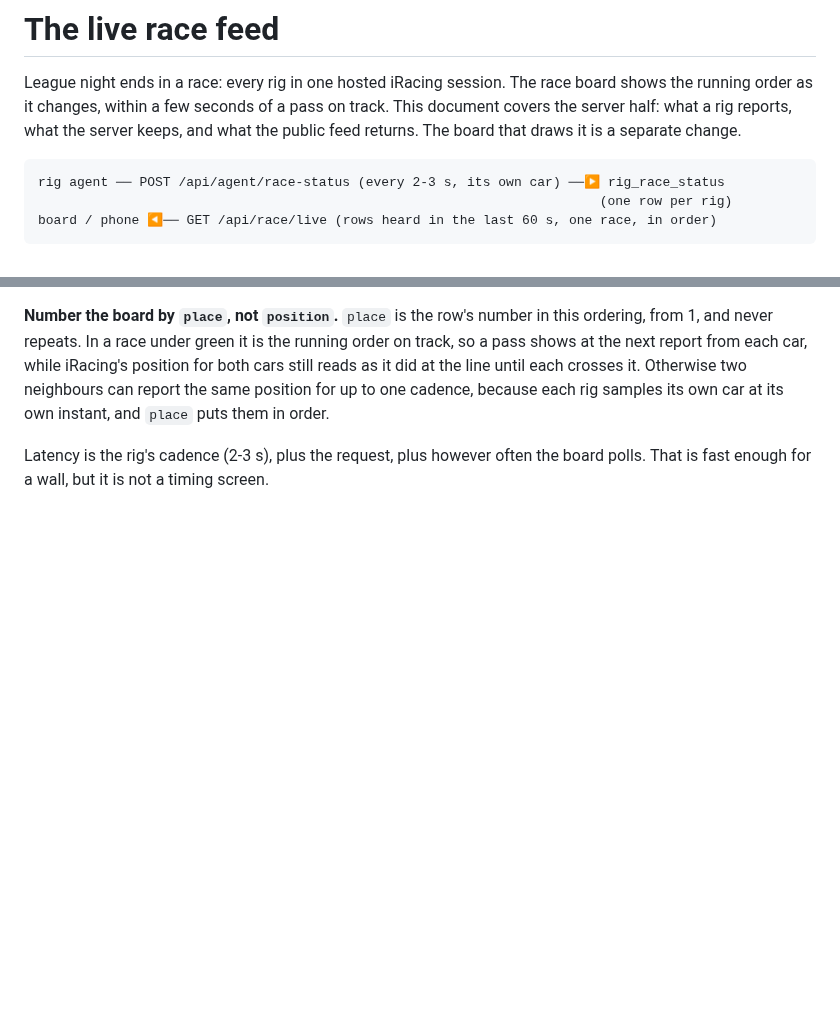
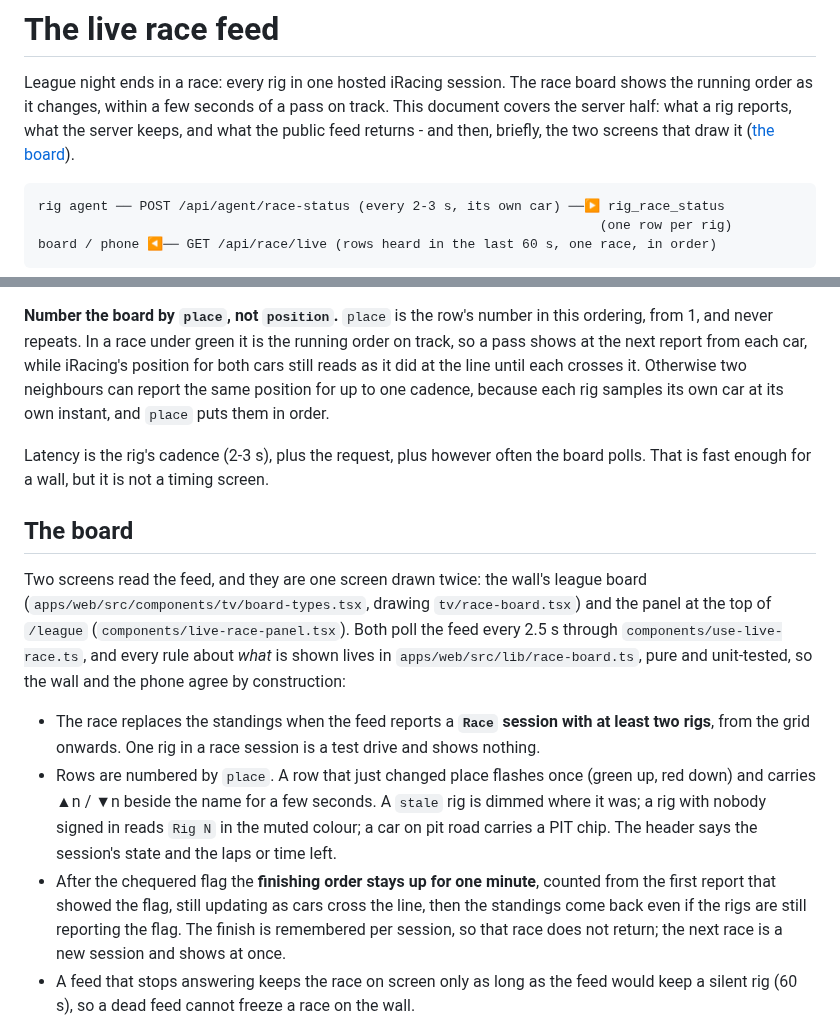
Before and after one commit to codyjohnsontx/oasisRaceControl, a Markdown page: docs/live-race.md, 2 parts joined by grey strips. GitHub-like rendering; blank space fills up the shorter version.

````diff
--- a/docs/live-race.md
+++ b/docs/live-race.md
@@ -3,8 +3,8 @@
 League night ends in a race: every rig in one hosted iRacing session. The race
 board shows the running order as it changes, within a few seconds of a pass on
 track. This document covers the server half: what a rig reports, what the
-server keeps, and what the public feed returns. The board that draws it is a
-separate change.
+server keeps, and what the public feed returns - and then, briefly, the two
+screens that draw it ([the board](#the-board)).
 
 ```
 rig agent ── POST /api/agent/race-status (every 2-3 s, its own car) ──▶ rig_race_status
@@ -115,3 +115,30 @@ puts them in order.
 Latency is the rig's cadence (2-3 s), plus the request, plus however often the
 board polls. That is fast enough for a wall, but it is not a timing screen.
 
+## The board
+
+Two screens read the feed, and they are one screen drawn twice: the wall's
+league board (`apps/web/src/components/tv/board-types.tsx`, drawing
+`tv/race-board.tsx`) and the panel at the top of `/league`
+(`components/live-race-panel.tsx`). Both poll the feed every 2.5 s through
+`components/use-live-race.ts`, and every rule about *what* is shown lives in
+`apps/web/src/lib/race-board.ts`, pure and unit-tested, so the wall and the
+phone agree by construction:
+
+- The race replaces the standings when the feed reports a **`Race` session
+  with at least two rigs**, from the grid onwards. One rig in a race session
+  is a test drive and shows nothing.
+- Rows are numbered by `place`. A row that just changed place flashes once
+  (green up, red down) and carries ▲n / ▼n beside the name for a few seconds.
+  A `stale` rig is dimmed where it was; a rig with nobody signed in reads
+  `Rig N` in the muted colour; a car on pit road carries a PIT chip. The header
+  says the session's state and the laps or time left.
+- After the chequered flag the **finishing order stays up for one minute**,
+  counted from the first report that showed the flag, still updating as cars
+  cross the line, then the standings come back even if the rigs are still
+  reporting the flag. The finish is remembered per session, so that race does
+  not return; the next race is a new session and shows at once.
+- A feed that stops answering keeps the race on screen only as long as the
+  feed would keep a silent rig (60 s), so a dead feed cannot freeze a race on
+  the wall.
+
````
Also changed, not shown: other parts of docs/live-race.md (+30 -1 lines), AGENTS.md (+16 -1 lines), docs/images/live-race/league-phone-finish.png (added), docs/images/live-race/league-phone-race-swap.png (added), docs/images/live-race/tv-qualifying.png (added), docs/images/live-race/tv-race-20-cars.png (added), docs/images/live-race/tv-race-finish.png (added), docs/images/live-race/tv-race-swap.png (added), 12 other files.
